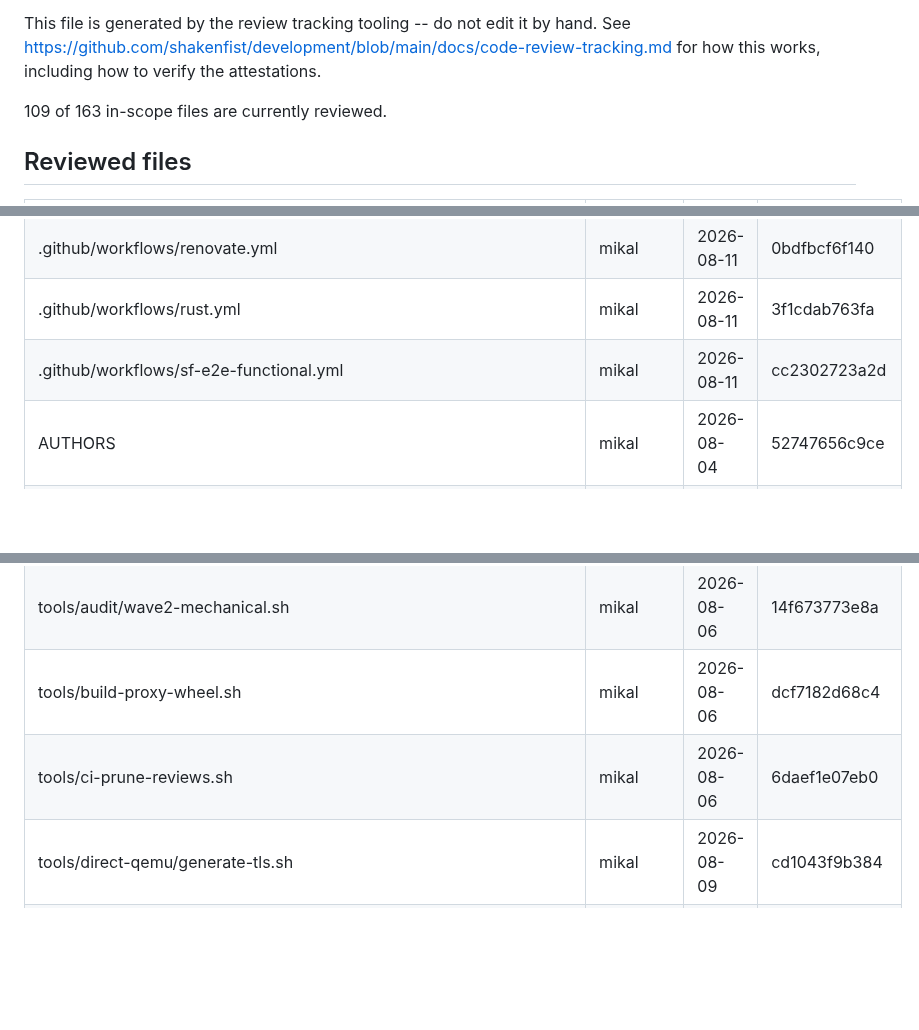
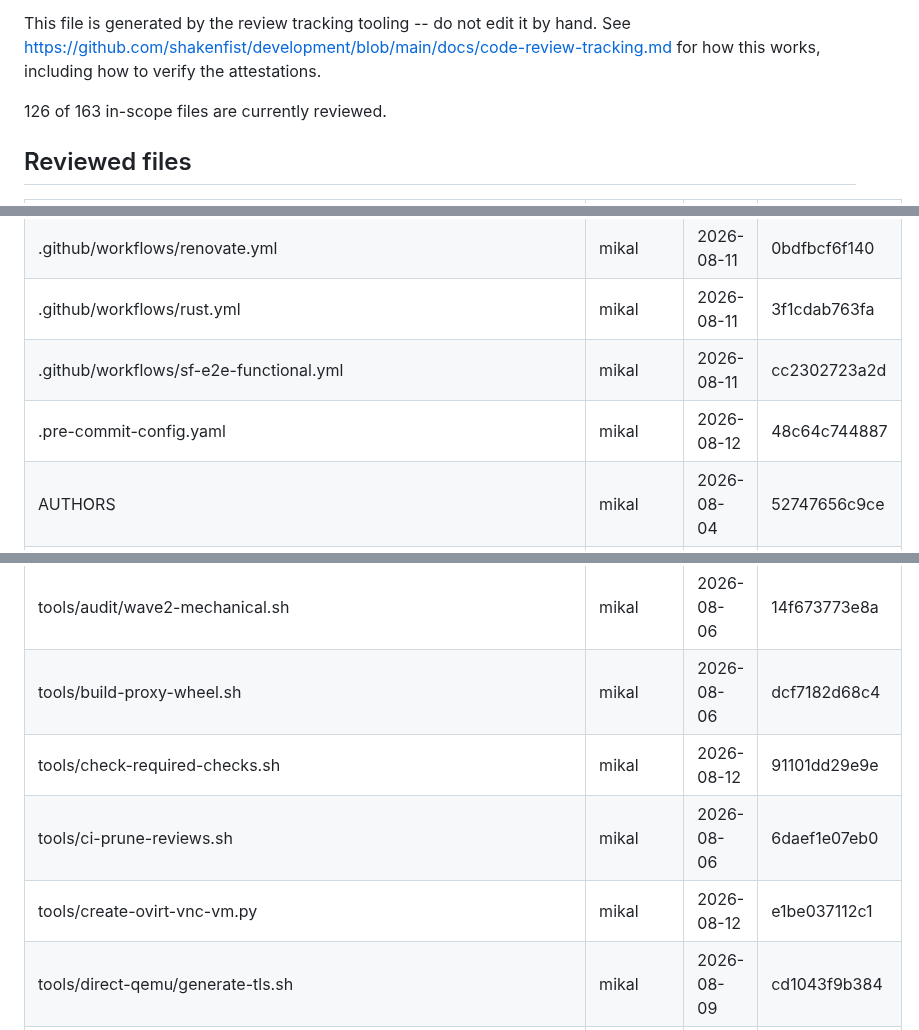
Before and after one commit to shakenfist/kerbside, a Markdown page: REVIEWS.md, 3 parts joined by grey strips. Rendered like a GitHub page; blank space fills up the shorter version.

```diff
--- a/REVIEWS.md
+++ b/REVIEWS.md
@@ -11,7 +11,7 @@ This file is generated by the review tracking tooling -- do not
 edit it by hand. See https://github.com/shakenfist/development/blob/main/docs/code-review-tracking.md
 for how this works, including how to verify the attestations.
 
-109 of 163 in-scope files are currently reviewed.
+126 of 163 in-scope files are currently reviewed.
 
 ## Reviewed files
 
@@ -31,6 +31,7 @@ for how this works, including how to verify the attestations.
 | .github/workflows/renovate.yml | mikal | 2026-08-11 | 0bdfbcf6f140 |
 | .github/workflows/rust.yml | mikal | 2026-08-11 | 3f1cdab763fa |
 | .github/workflows/sf-e2e-functional.yml | mikal | 2026-08-11 | cc2302723a2d |
+| .pre-commit-config.yaml | mikal | 2026-08-12 | 48c64c744887 |
 | AUTHORS | mikal | 2026-08-04 | 52747656c9ce |
 | PLAN-TEMPLATE.md | mikal | 2026-08-04 | 0c72bdd0fd59 |
 | RELEASE-SETUP.md | mikal | 2026-08-04 | 8ceb1bd45684 |
@@ -108,7 +109,9 @@ for how this works, including how to verify the attestations.
 | tools/audit/wave1.sh | mikal | 2026-08-06 | 219fca05b9c7 |
 | tools/audit/wave2-mechanical.sh | mikal | 2026-08-06 | 14f673773e8a |
 | tools/build-proxy-wheel.sh | mikal | 2026-08-06 | dcf7182d68c4 |
+| tools/check-required-checks.sh | mikal | 2026-08-12 | 91101dd29e9e |
 | tools/ci-prune-reviews.sh | mikal | 2026-08-06 | 6daef1e07eb0 |
+| tools/create-ovirt-vnc-vm.py | mikal | 2026-08-12 | e1be037112c1 |
 | tools/direct-qemu/generate-tls.sh | mikal | 2026-08-09 | cd1043f9b384 |
 | tools/direct-qemu/install-proxy-wheel.sh | mikal | 2026-08-09 | 0142059ad9be |
 | tools/direct-qemu/lane-down.sh | mikal | 2026-08-09 | 7fb533c6e791 |
```
Also changed, not shown: other parts of REVIEWS.md (+14 -0 lines).
